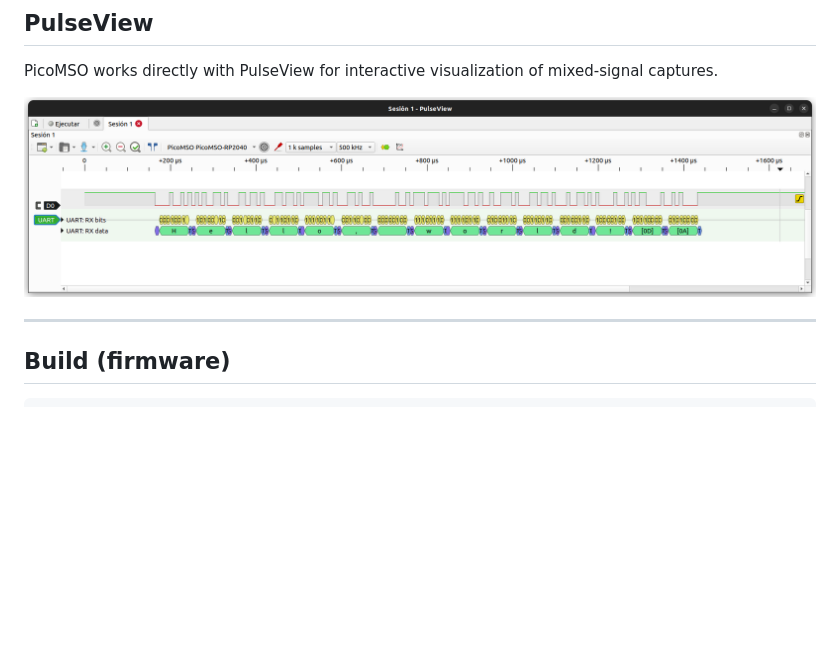
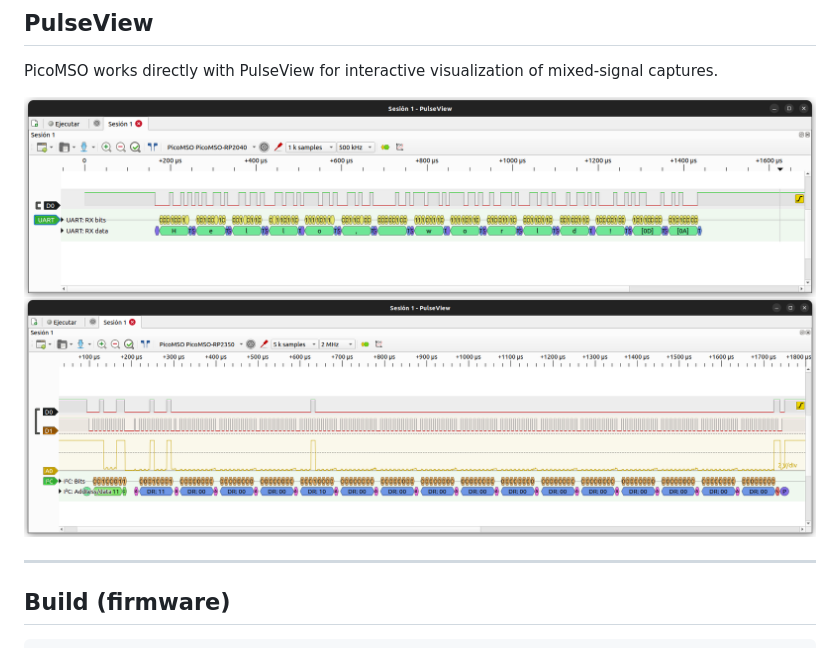
Before and after one commit to dgatf/PicoMSO, a Markdown page: README.md, the part around the change. Rendered like a GitHub page; pictures changed too: docs/images/picomso-pulseview-i2c.png (added); blank space fills up the shorter version.

Commit message:
Add image

```diff
--- a/README.md
+++ b/README.md
@@ -169,7 +169,8 @@ sigrok-cli -d picomso --channels D0,A0 --samples 1000 --config samplerate=5k
 PicoMSO works directly with PulseView for interactive visualization of
 mixed-signal captures.
 
-![PicoMSO PulseView example](docs/images/picomso-pulseview.png)
+![PicoMSO PulseView example](docs/images/picomso-pulseview-uart.png)
+![PicoMSO PulseView example](docs/images/picomso-pulseview-i2c.png)
 
 ---
 
```
Also changed, not shown: docs/images/picomso-pulseview-uart.png (renamed from docs/images/picomso-pulseview.png).
